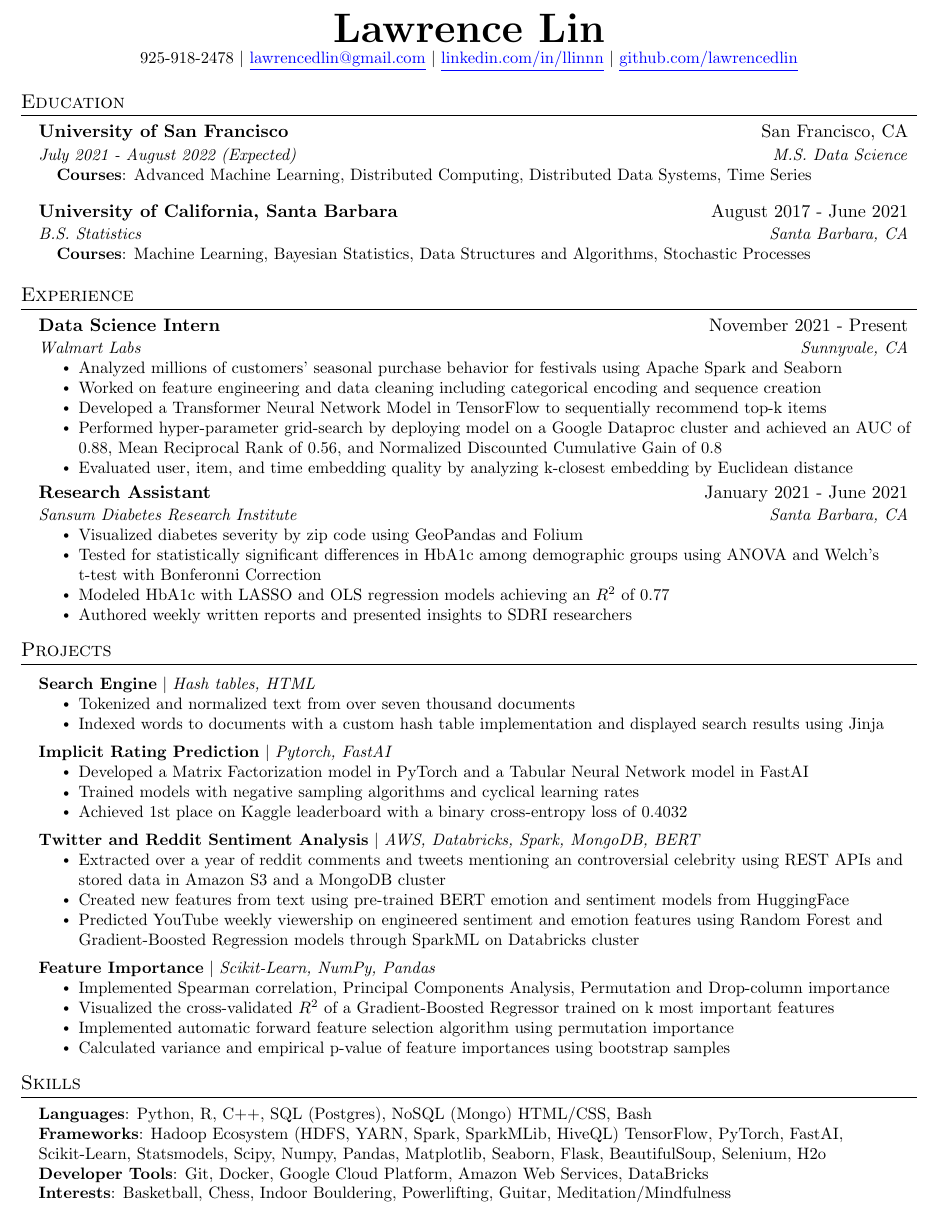
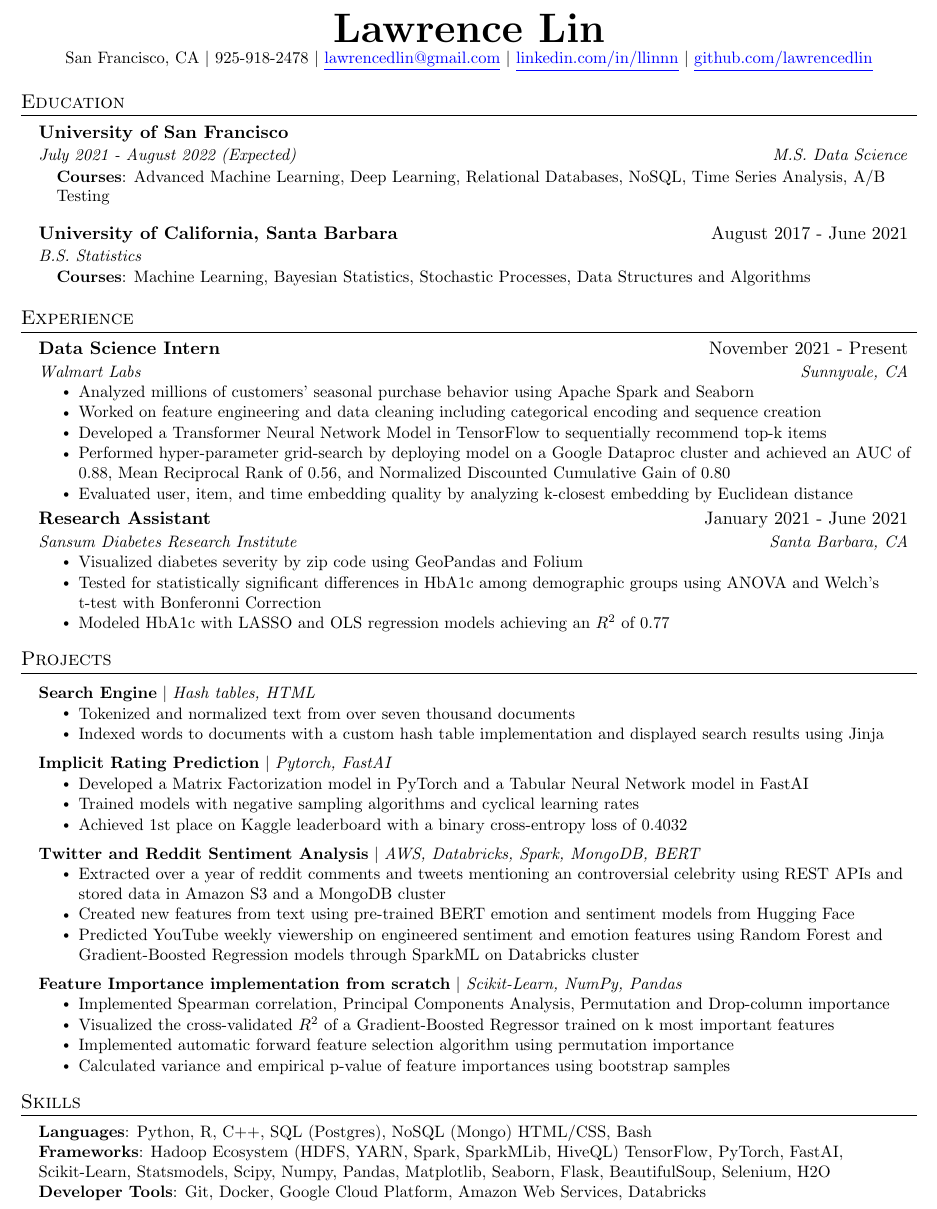
Before and after one commit to lawrencedlin/resume, a LaTeX document (main.tex): part of the page, cut so that both start at the same text. Compiled offline with pdfLaTeX.

Commit message:
Updated with diane's feedback

```diff
--- a/main.tex
+++ b/main.tex
@@ -113,6 +113,7 @@
 
 \begin{center}
     \textbf{\Huge \scshape Lawrence Lin} \\ \vspace{1pt}
+    \small San Francisco, CA $|$
     \small 925-918-2478 $|$ \href{mailto:x@x.com}{\color{blue}\underline{lawrencedlin@gmail.com}} $|$
     \href{https://linkedin.com/in/llinnn}{\color{blue}\underline{linkedin.com/in/llinnn}} $|$
     \href{https://github.com/lawrencedlin}{\color{blue}\underline{github.com/lawrencedlin}}
@@ -123,18 +124,18 @@
 \section{Education}
   \resumeSubHeadingListStart
     \resumeSubheading
-      {University of San Francisco}{San Francisco, CA}
+      {University of San Francisco}{}
       {July 2021 - August 2022 (Expected)}{M.S. Data Science}
       \begin{itemize}[leftmargin = 0.15in, label={}]
     \small{\item{
-     \textbf{Courses}{: Advanced Machine Learning, Distributed Computing, Distributed Data Systems, Time Series}}}
+     \textbf{Courses}{: Advanced Machine Learning, Deep Learning, Relational Databases, NoSQL, Time Series Analysis, A/B Testing}}}
      \end{itemize}
     \resumeSubheading
       {University of California, Santa Barbara}{August 2017 - June 2021}
-      {B.S. Statistics}{Santa Barbara, CA}
+      {B.S. Statistics}{}
       \begin{itemize}[leftmargin = 0.15in, label={}]
     \small{\item{
-     \textbf{Courses}{: Machine Learning, Bayesian Statistics, Data Structures and Algorithms, Stochastic Processes}}}
+     \textbf{Courses}{: Machine Learning, Bayesian Statistics, Stochastic Processes, Data Structures and Algorithms}}}
      \end{itemize}
   \resumeSubHeadingListEnd
 
@@ -148,10 +149,10 @@
       {Data Science Intern}{November 2021 - Present}
       {Walmart Labs}{Sunnyvale, CA}
       \resumeItemListStart
-        \resumeItem{Analyzed millions of customers' seasonal purchase behavior for festivals using Apache Spark and Seaborn}
+        \resumeItem{Analyzed millions of customers' seasonal purchase behavior using Apache Spark and Seaborn}
         \resumeItem{Worked on feature engineering and data cleaning including categorical encoding and sequence creation}
         \resumeItem{Developed a Transformer Neural Network Model in TensorFlow to sequentially recommend top-k items }
-        \resumeItem{Performed hyper-parameter grid-search by deploying model on a Google Dataproc cluster and achieved an AUC of 0.88, Mean Reciprocal Rank of 0.56, and Normalized Discounted Cumulative Gain of 0.8}
+        \resumeItem{Performed hyper-parameter grid-search by deploying model on a Google Dataproc cluster and achieved an AUC of 0.88, Mean Reciprocal Rank of 0.56, and Normalized Discounted Cumulative Gain of 0.80}
         \resumeItem{Evaluated user, item, and time embedding quality by analyzing k-closest embedding by Euclidean distance}
       \resumeItemListEnd
 
@@ -175,7 +176,6 @@
 
         \resumeItem{Modeled HbA1c with LASSO and OLS regression models achieving an $R^{2}$ of 0.77}
 
-        \resumeItem{Authored weekly written reports and presented insights to SDRI researchers}
     \resumeItemListEnd
 
   \resumeSubHeadingListEnd
@@ -204,11 +204,11 @@
           {\textbf{Twitter and Reddit Sentiment Analysis} $|$ \emph{AWS, Databricks, Spark, MongoDB, BERT}}{}
           \resumeItemListStart
             \resumeItem{Extracted over a year of reddit comments and tweets mentioning an controversial celebrity using REST APIs and stored data in Amazon S3 and  a MongoDB cluster}
-            \resumeItem{Created new features from text using pre-trained BERT emotion and sentiment models from HuggingFace}
+            \resumeItem{Created new features from text using pre-trained BERT emotion and sentiment models from Hugging Face}
             \resumeItem{Predicted YouTube weekly viewership on engineered sentiment and emotion features using Random Forest and Gradient-Boosted Regression models through SparkML on Databricks cluster}
           \resumeItemListEnd
       \resumeProjectHeading
-          {\textbf{Feature Importance} $|$ \emph{Scikit-Learn, NumPy, Pandas}}{}
+          {\textbf{Feature Importance implementation from scratch} $|$ \emph{Scikit-Learn, NumPy, Pandas}}{}
           \resumeItemListStart
             \resumeItem{Implemented Spearman correlation, Principal Components Analysis, Permutation and Drop-column importance}
             \resumeItem{Visualized the cross-validated $R^{2}$ of a Gradient-Boosted Regressor trained on k most important features}
@@ -225,10 +225,8 @@
  \begin{itemize}[leftmargin=0.15in, label={}]
     \small{\item{
      \textbf{Languages}{: Python, R, C++, SQL (Postgres), NoSQL (Mongo) HTML/CSS, Bash} \\
-     \textbf{Frameworks}{: Hadoop Ecosystem (HDFS, YARN, Spark, SparkMLib, HiveQL) TensorFlow, PyTorch, FastAI, Scikit-Learn, Statsmodels, Scipy, Numpy, Pandas, Matplotlib, Seaborn, Flask, BeautifulSoup, Selenium, H2o} \\
-     \textbf{Developer Tools}{: Git, Docker, Google Cloud Platform, Amazon Web Services, DataBricks} \\
-     \textbf{Interests}{: Basketball, Chess, Indoor Bouldering, Powerlifting, Guitar, Meditation/Mindfulness }
-    }}
+     \textbf{Frameworks}{: Hadoop Ecosystem (HDFS, YARN, Spark, SparkMLib, HiveQL) TensorFlow, PyTorch, FastAI, Scikit-Learn, Statsmodels, Scipy, Numpy, Pandas, Matplotlib, Seaborn, Flask, BeautifulSoup, Selenium, H2O} \\
+     \textbf{Developer Tools}{: Git, Docker, Google Cloud Platform, Amazon Web Services, Databricks}}}
 
  \end{itemize}
 
```
Also changed, not shown: resume.pdf.
